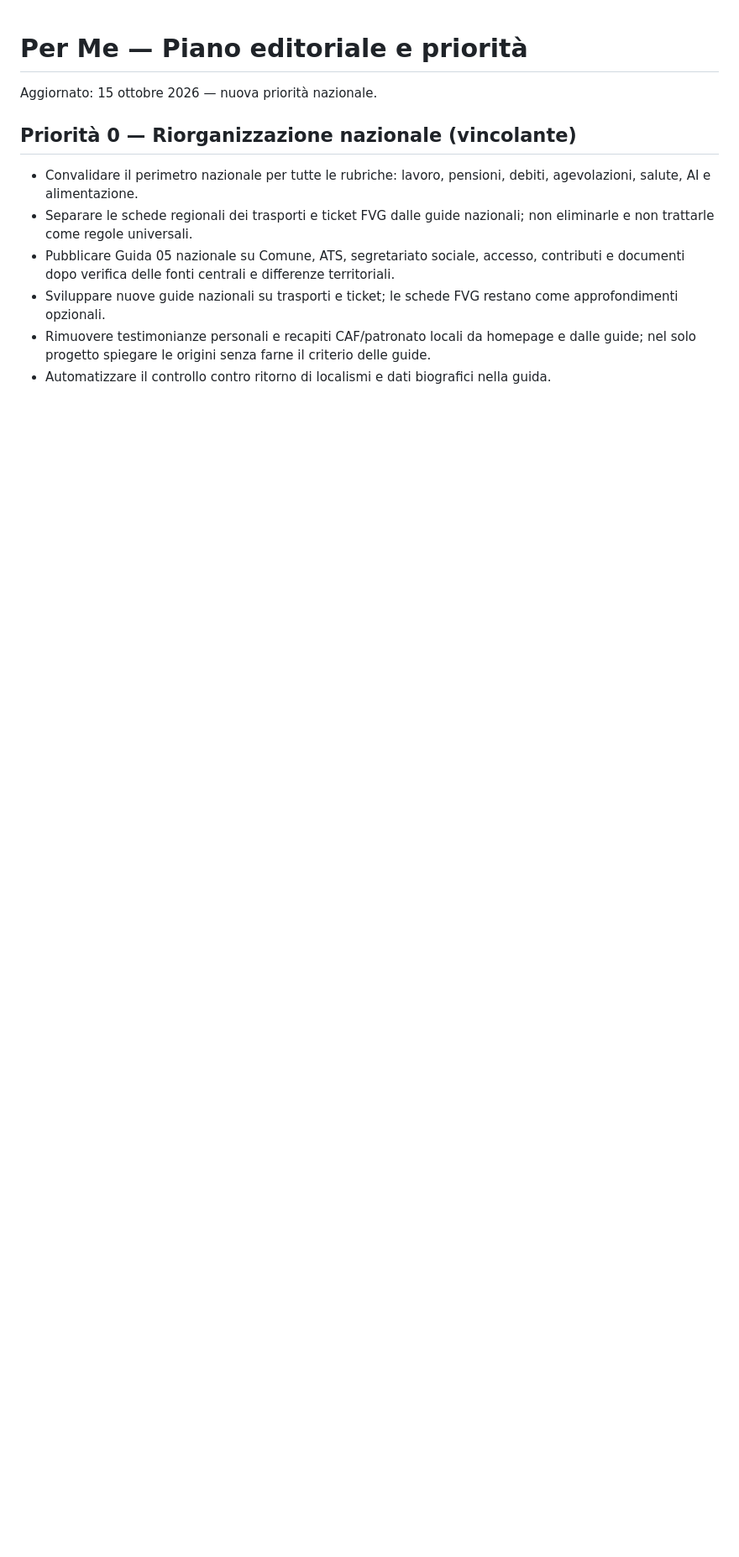
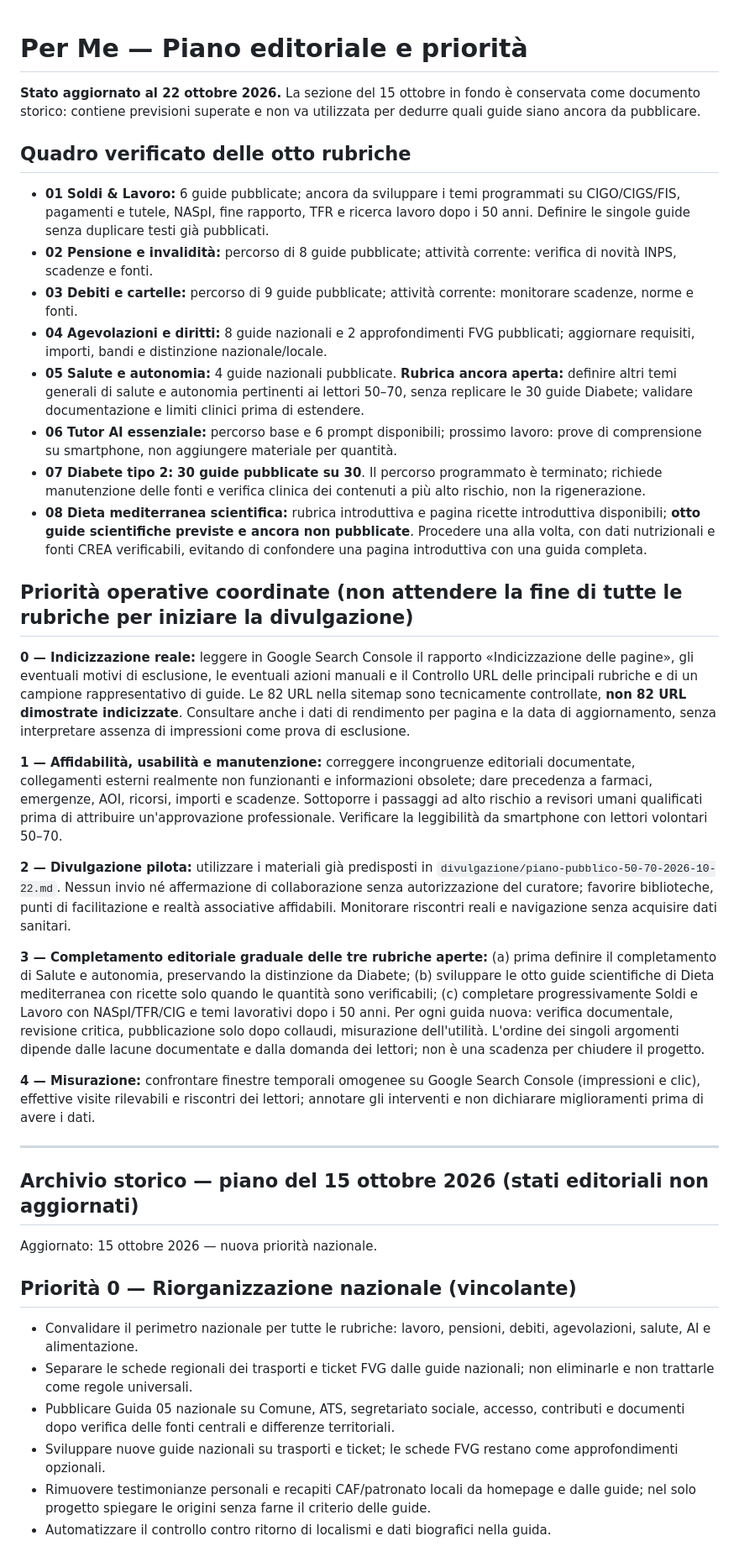
Before and after one commit to cpcpcp106-coder/Per-Me, a Markdown page: monitoraggio/piano-editoriale.md, the part around the change. Shown at 84% size. Rendered like a GitHub page; blank space fills up the shorter version.

Commit message:
Per Me: aggiorna piano editoriale con priorita, rubriche aperte e limiti di Search Console

```diff
--- a/monitoraggio/piano-editoriale.md
+++ b/monitoraggio/piano-editoriale.md
@@ -1,4 +1,31 @@
 # Per Me — Piano editoriale e priorità
+
+**Stato aggiornato al 22 ottobre 2026.** La sezione del 15 ottobre in fondo è conservata come documento storico: contiene previsioni superate e non va utilizzata per dedurre quali guide siano ancora da pubblicare.
+
+## Quadro verificato delle otto rubriche
+- **01 Soldi & Lavoro:** 6 guide pubblicate; ancora da sviluppare i temi programmati su CIGO/CIGS/FIS, pagamenti e tutele, NASpI, fine rapporto, TFR e ricerca lavoro dopo i 50 anni. Definire le singole guide senza duplicare testi già pubblicati.
+- **02 Pensione e invalidità:** percorso di 8 guide pubblicate; attività corrente: verifica di novità INPS, scadenze e fonti.
+- **03 Debiti e cartelle:** percorso di 9 guide pubblicate; attività corrente: monitorare scadenze, norme e fonti.
+- **04 Agevolazioni e diritti:** 8 guide nazionali e 2 approfondimenti FVG pubblicati; aggiornare requisiti, importi, bandi e distinzione nazionale/locale.
+- **05 Salute e autonomia:** 4 guide nazionali pubblicate. **Rubrica ancora aperta:** definire altri temi generali di salute e autonomia pertinenti ai lettori 50–70, senza replicare le 30 guide Diabete; validare documentazione e limiti clinici prima di estendere.
+- **06 Tutor AI essenziale:** percorso base e 6 prompt disponibili; prossimo lavoro: prove di comprensione su smartphone, non aggiungere materiale per quantità.
+- **07 Diabete tipo 2:** **30 guide pubblicate su 30**. Il percorso programmato è terminato; richiede manutenzione delle fonti e verifica clinica dei contenuti a più alto rischio, non la rigenerazione.
+- **08 Dieta mediterranea scientifica:** rubrica introduttiva e pagina ricette introduttiva disponibili; **otto guide scientifiche previste e ancora non pubblicate**. Procedere una alla volta, con dati nutrizionali e fonti CREA verificabili, evitando di confondere una pagina introduttiva con una guida completa.
+
+## Priorità operative coordinate (non attendere la fine di tutte le rubriche per iniziare la divulgazione)
+**0 — Indicizzazione reale:** leggere in Google Search Console il rapporto «Indicizzazione delle pagine», gli eventuali motivi di esclusione, le eventuali azioni manuali e il Controllo URL delle principali rubriche e di un campione rappresentativo di guide. Le 82 URL nella sitemap sono tecnicamente controllate, **non 82 URL dimostrate indicizzate**. Consultare anche i dati di rendimento per pagina e la data di aggiornamento, senza interpretare assenza di impressioni come prova di esclusione.
+
+**1 — Affidabilità, usabilità e manutenzione:** correggere incongruenze editoriali documentate, collegamenti esterni realmente non funzionanti e informazioni obsolete; dare precedenza a farmaci, emergenze, AOI, ricorsi, importi e scadenze. Sottoporre i passaggi ad alto rischio a revisori umani qualificati prima di attribuire un'approvazione professionale. Verificare la leggibilità da smartphone con lettori volontari 50–70.
+
+**2 — Divulgazione pilota:** utilizzare i materiali già predisposti in `divulgazione/piano-pubblico-50-70-2026-10-22.md`. Nessun invio né affermazione di collaborazione senza autorizzazione del curatore; favorire biblioteche, punti di facilitazione e realtà associative affidabili. Monitorare riscontri reali e navigazione senza acquisire dati sanitari.
+
+**3 — Completamento editoriale graduale delle tre rubriche aperte:** (a) prima definire il completamento di Salute e autonomia, preservando la distinzione da Diabete; (b) sviluppare le otto guide scientifiche di Dieta mediterranea con ricette solo quando le quantità sono verificabili; (c) completare progressivamente Soldi e Lavoro con NASpI/TFR/CIG e temi lavorativi dopo i 50 anni. Per ogni guida nuova: verifica documentale, revisione critica, pubblicazione solo dopo collaudi, misurazione dell'utilità. L'ordine dei singoli argomenti dipende dalle lacune documentate e dalla domanda dei lettori; non è una scadenza per chiudere il progetto.
+
+**4 — Misurazione:** confrontare finestre temporali omogenee su Google Search Console (impressioni e clic), effettive visite rilevabili e riscontri dei lettori; annotare gli interventi e non dichiarare miglioramenti prima di avere i dati.
+
+---
+
+## Archivio storico — piano del 15 ottobre 2026 (stati editoriali non aggiornati)
 
 Aggiornato: 15 ottobre 2026 — nuova priorità nazionale.
 
```
